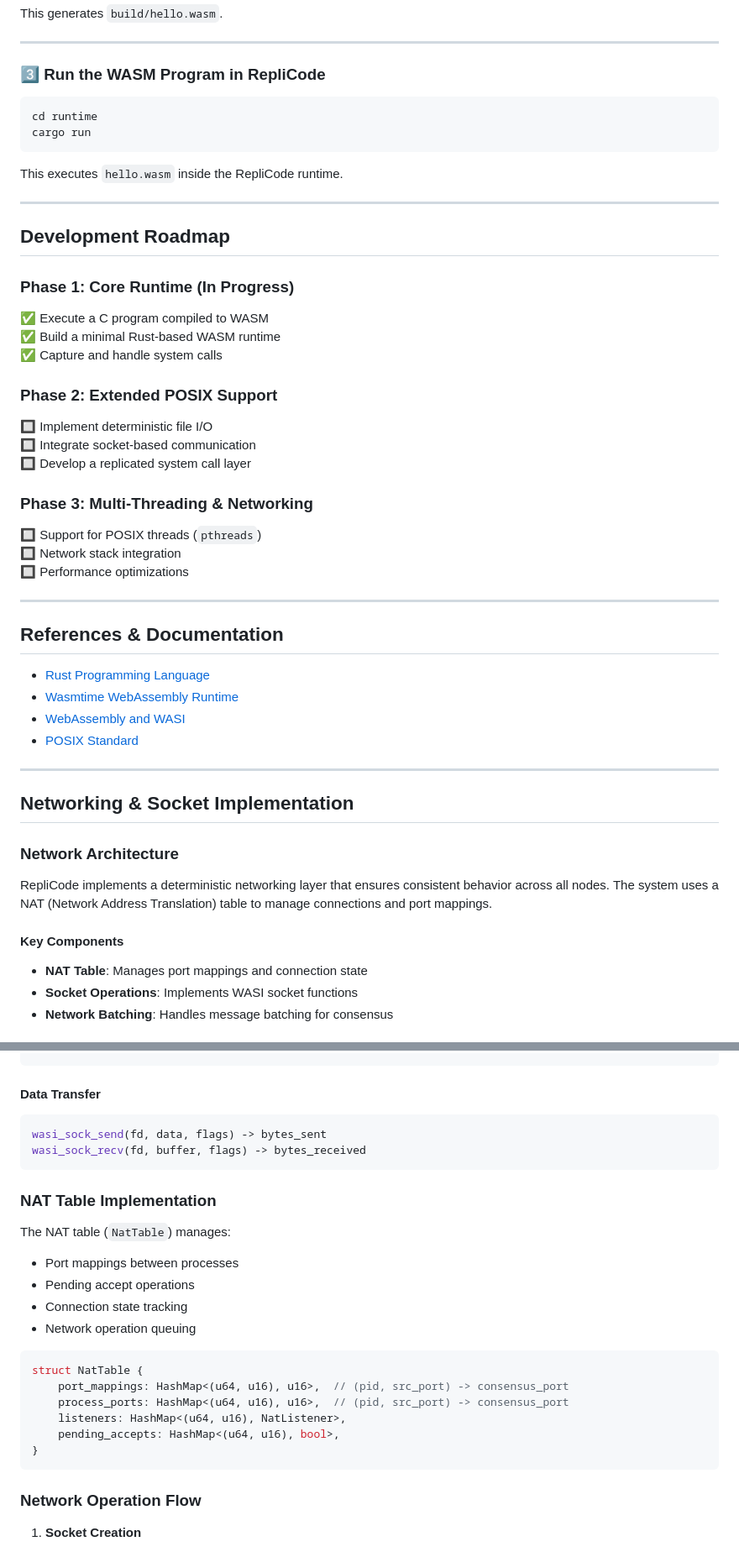
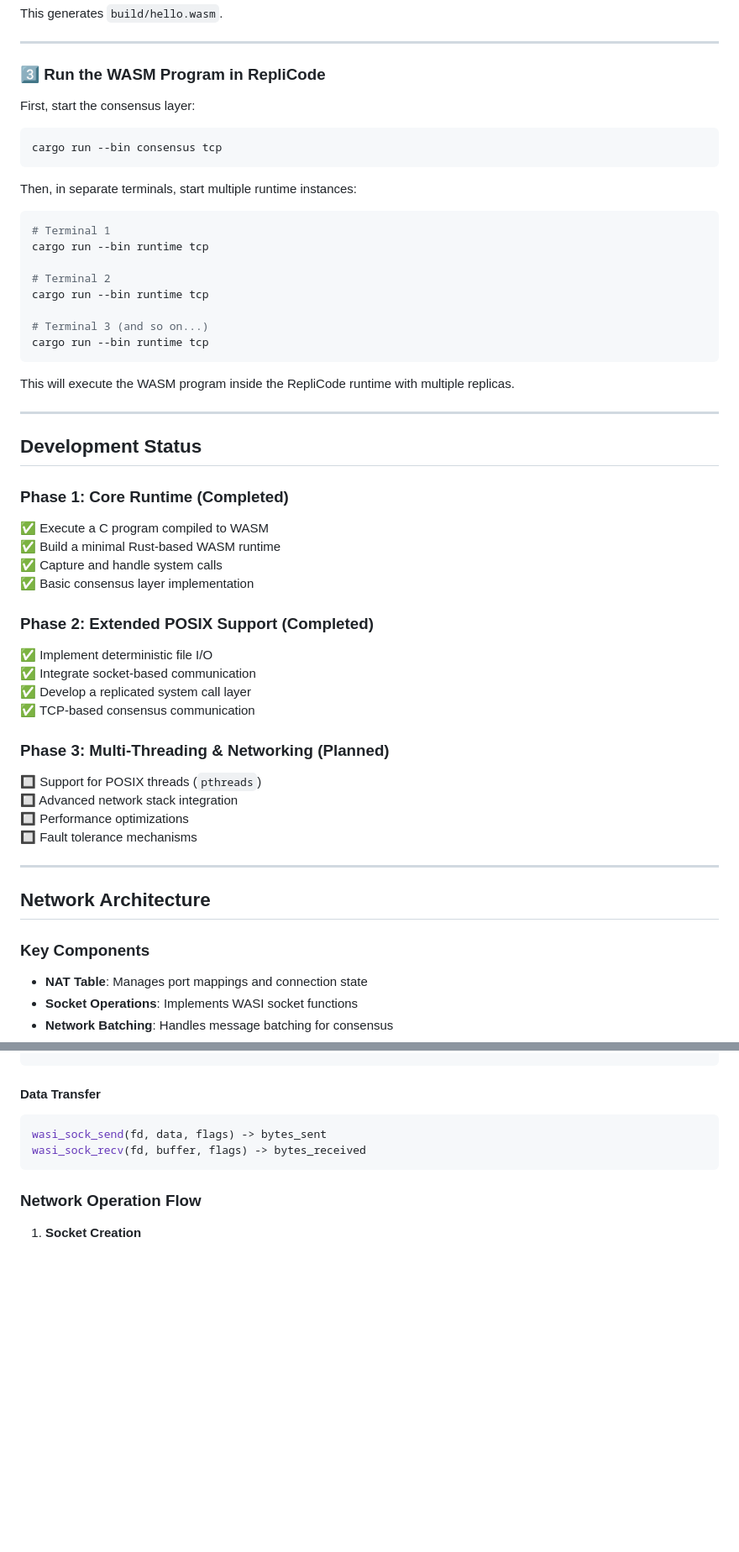
Before and after one commit to ricardo-perello/RepliCode, a Markdown page: README.md, 2 parts joined by grey strips. Shown at 84% size. GitHub-like rendering; blank space fills up the shorter version.

Commit message:
docs: Update README to reflect project structure and development status

````diff
--- a/README.md
+++ b/README.md
@@ -74,46 +82,53 @@ This generates `build/hello.wasm`.
 ---
 
 ### **3️⃣ Run the WASM Program in RepliCode**
+
+First, start the consensus layer:
 ```sh
-cd runtime
-cargo run
+cargo run --bin consensus tcp
 ```
-This executes `hello.wasm` inside the RepliCode runtime.
+
+Then, in separate terminals, start multiple runtime instances:
+```sh
+# Terminal 1
+cargo run --bin runtime tcp
+
+# Terminal 2
+cargo run --bin runtime tcp
+
+# Terminal 3 (and so on...)
+cargo run --bin runtime tcp
+```
+
+This will execute the WASM program inside the RepliCode runtime with multiple replicas.
 
 ---
 
-## **Development Roadmap**
-### **Phase 1: Core Runtime (In Progress)**
+## **Development Status**
+### **Phase 1: Core Runtime (Completed)**
 ✅ Execute a C program compiled to WASM
 ✅ Build a minimal Rust-based WASM runtime
 ✅ Capture and handle system calls
+✅ Basic consensus layer implementation
 
-### **Phase 2: Extended POSIX Support**
-🔲 Implement deterministic file I/O
-🔲 Integrate socket-based communication
-🔲 Develop a replicated system call layer
+### **Phase 2: Extended POSIX Support (Completed)**
+✅ Implement deterministic file I/O
+✅ Integrate socket-based communication
+✅ Develop a replicated system call layer
+✅ TCP-based consensus communication
 
-### **Phase 3: Multi-Threading & Networking**
+
+### **Phase 3: Multi-Threading & Networking (Planned)**
 🔲 Support for POSIX threads (`pthreads`)
-🔲 Network stack integration
+🔲 Advanced network stack integration
 🔲 Performance optimizations
+🔲 Fault tolerance mechanisms
 
 ---
 
-## **References & Documentation**
-- [Rust Programming Language](https://www.rust-lang.org/)
-- [Wasmtime WebAssembly Runtime](https://wasmtime.dev/)
-- [WebAssembly and WASI](https://webassembly.org/)
-- [POSIX Standard](https://pubs.opengroup.org/onlinepubs/9699919799/)
+## **Network Architecture**
 
----
-
-## **Networking & Socket Implementation**
-
-### **Network Architecture**
-RepliCode implements a deterministic networking layer that ensures consistent behavior across all nodes. The system uses a NAT (Network Address Translation) table to manage connections and port mappings.
-
-#### **Key Components**
+### **Key Components**
 - **NAT Table**: Manages port mappings and connection state
 - **Socket Operations**: Implements WASI socket functions
 - **Network Batching**: Handles message batching for consensus
@@ -142,22 +157,6 @@ wasi_sock_send(fd, data, flags) -> bytes_sent
 wasi_sock_recv(fd, buffer, flags) -> bytes_received
 ```
 
-### **NAT Table Implementation**
-The NAT table (`NatTable`) manages:
-- Port mappings between processes
-- Pending accept operations
-- Connection state tracking
-- Network operation queuing
-
-```rust
-struct NatTable {
-    port_mappings: HashMap<(u64, u16), u16>,  // (pid, src_port) -> consensus_port
-    process_ports: HashMap<(u64, u16), u16>,  // (pid, src_port) -> consensus_port
-    listeners: HashMap<(u64, u16), NatListener>,
-    pending_accepts: HashMap<(u64, u16), bool>,
-}
-```
-
 ### **Network Operation Flow**
 1. **Socket Creation**
    - Process requests new socket via `wasi_sock_open`
````
Also changed, not shown: other parts of README.md (+30 -60 lines).
